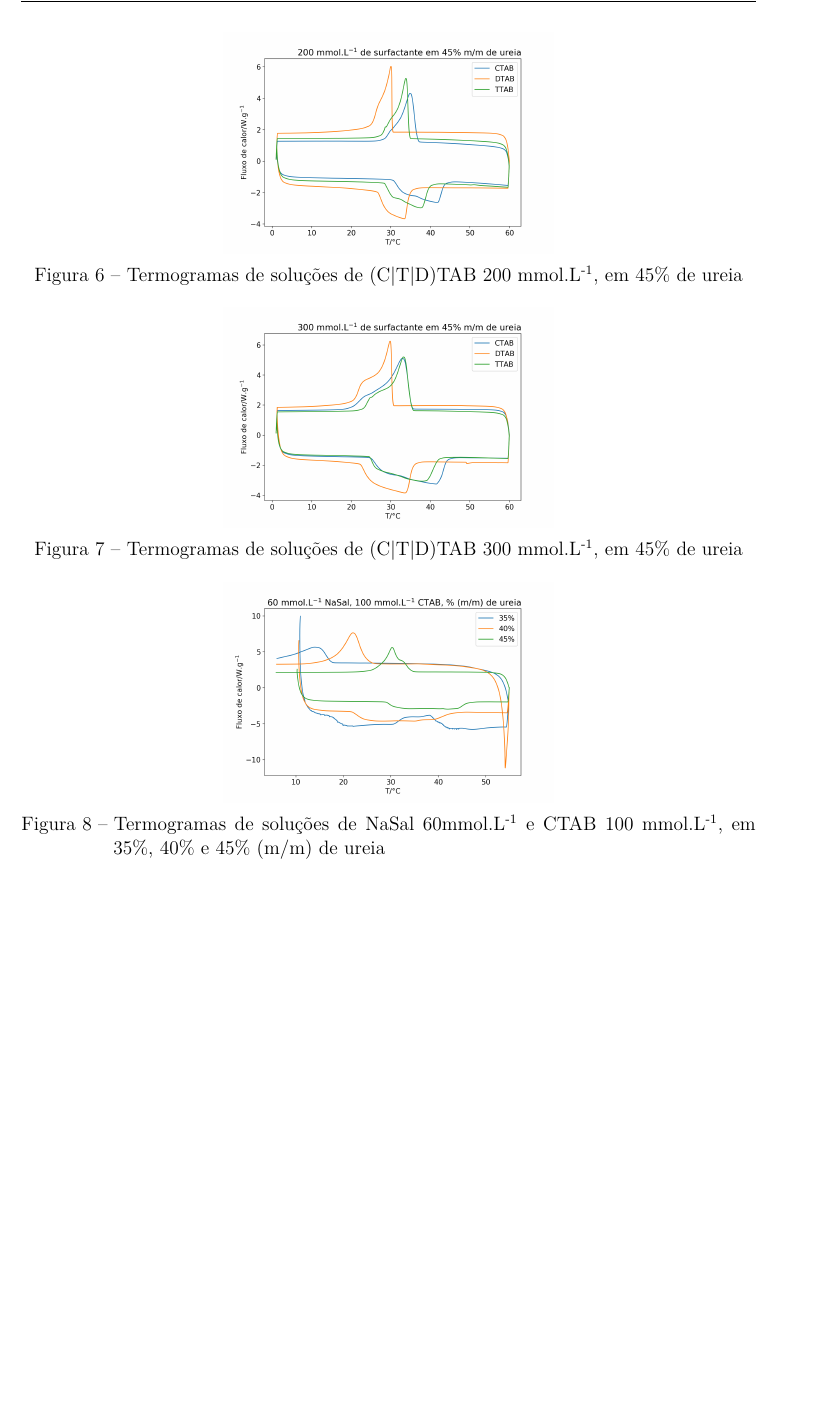
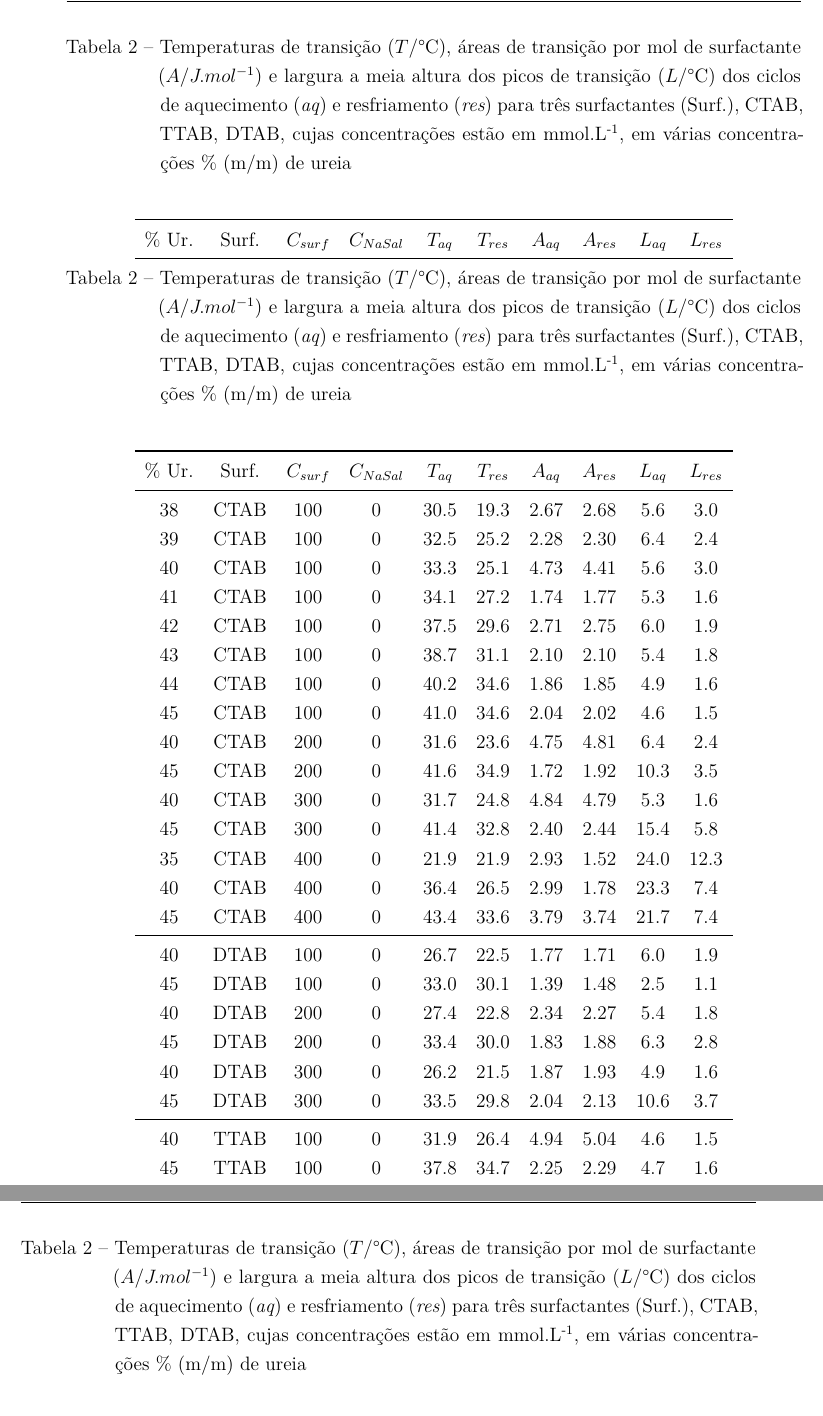
Before and after one commit to KarlClinckspoor/Tese, a LaTeX thesis (main.tex, which reads ureia.tex): part of page 28 of 45 before the commit and two parts of pages 29 and 30 of 47 after it, the two joined at a grey line, cut at the place of the change, the shorter picture padded with empty space. Compiled offline with XeLaTeX.

Commit message:
Tabelas terminadas

```diff
--- a/main.tex
+++ b/main.tex
@@ -47,11 +47,12 @@
 \usepackage{xcolor}
 \usepackage{enumitem}
 % Tabelas
-\usepackage{float}
-\floatstyle{plaintop} % tabelas com legenda na parte de cima
-\restylefloat{table}  % tabelas com legenda na parte de cima
 \usepackage{longtable}
 \usepackage{booktabs}
+
+%\usepackage{float}
+%\floatstyle{plaintop} % tabelas com legenda na parte de cima
+%\restylefloat{longtable}  % tabelas com legenda na parte de cima
 
 % Figuras
 \usepackage[labelsep=period]{caption} % figuras com subfiguras
--- a/ureia.tex
+++ b/ureia.tex
@@ -157,3 +163,39 @@
 		% todo: verificar se há bons métodos para determinar essa linha base. Senão, utilizar um valor medido na mão mesmo.
 
 		Qualitativamente, podemos observar que com o aumento de concentração de ureia, a temperatura de transição também aumenta (Figs. \ref{fig:DSC_CTAB_UR38-45}, \ref{fig:DSC_CTAB_UR40-45}, \ref{fig:DSC_TTAB_UR_40-45}, \ref{fig:DSC_DTAB_UR_40-45}, \ref{fig:DSC_NaSal60}, \ref{fig:DSC_NaSal100}, \ref{fig:DSC_NaSal250}). Além disso, vemos que CTAB e TTAB possuem temperaturas semelhantes de transição, maiores que DTAB (Figs. \ref{fig:DSC_Surf_100mm_45p}, \ref{fig:DSC_Surf_200mm_45p}, \ref{fig:DSC_Surf_300mm_45p}). As áreas de transição, e a largura dos picos são, também, proporcionais à concentração de surfactante utilizado. A adição de NaSal causa uma diminuição na temperatura de transição, especialmente visível em 250\mM{} de NaSal.
+		% todo: trocar por IBGEtable
+		\begin{longtable}[h]{cccccccccc}
+			\caption{Temperaturas de transição ($T$/°C), áreas de transição por mol de surfactante ($A$/$J.mol^{-1}$) e largura a meia altura dos picos de transição ($L$/°C) dos ciclos de aquecimento (\emph{aq}) e resfriamento (\emph{res}) para três surfactantes (Surf.), CTAB, TTAB, DTAB, cujas concentrações estão em \mM, em várias concentrações \% (m/m) de ureia}\\
+            \label{tab:DSC_temp_areas}\\
+			\toprule
+			\centering
+			\% Ur. & Surf. & $C_{surf}$ & $C_{NaSal}$ &
+			$T_{aq}$ & $T_{res}$ & $A_{aq}$ & $A_{res}$ & $L_{aq}$ & $L_{res}$\\
+			\midrule
+			\endhead
+			38 & CTAB & 100 & 0 & 30.5 & 19.3 & 2.67 & 2.68 & 5.6 &	3.0\\*
+			39 & CTAB & 100 & 0 & 32.5 & 25.2 & 2.28 & 2.30 & 6.4 &	2.4\\*
+			40 & CTAB & 100 & 0 & 33.3 & 25.1 & 4.73 & 4.41 & 5.6 &	3.0\\*
+			41 & CTAB & 100 & 0 & 34.1 & 27.2 & 1.74 & 1.77 & 5.3 &	1.6\\*
+			42 & CTAB & 100 & 0 & 37.5 & 29.6 & 2.71 & 2.75 & 6.0 &	1.9\\*
+			43 & CTAB & 100 & 0 & 38.7 & 31.1 & 2.10 & 2.10 & 5.4 &	1.8\\
+			44 & CTAB & 100 & 0 & 40.2 & 34.6 & 1.86 & 1.85 & 4.9 &	1.6\\
+			45 & CTAB & 100 & 0 & 41.0 & 34.6 & 2.04 & 2.02 & 4.6 &	1.5\\
+			40 & CTAB & 200 & 0 & 31.6 & 23.6 & 4.75 & 4.81 & 6.4 &	2.4\\
+			45 & CTAB & 200 & 0 & 41.6 & 34.9 & 1.72 & 1.92 & 10.3 & 3.5\\
+			40 & CTAB & 300 & 0 & 31.7 & 24.8 & 4.84 & 4.79 & 5.3 &	1.6\\
+			45 & CTAB & 300 & 0 & 41.4 & 32.8 & 2.40 & 2.44 & 15.4 & 5.8\\
+			35 & CTAB & 400 & 0 & 21.9 & 21.9 & 2.93 & 1.52 & 24.0 & 12.3\\
+			40 & CTAB & 400 & 0 & 36.4 & 26.5 & 2.99 & 1.78 & 23.3 & 7.4\\
+			45 & CTAB & 400 & 0 & 43.4 & 33.6 & 3.79 & 3.74 & 21.7 & 7.4\\
+			\midrule
+			40 & DTAB & 100 & 0 & 26.7 & 22.5 & 1.77 & 1.71 & 6.0 & 1.9\\
+			45 & DTAB & 100 & 0 & 33.0 & 30.1 & 1.39 & 1.48 & 2.5 & 1.1\\
+			40 & DTAB & 200 & 0 & 27.4 & 22.8 & 2.34 & 2.27 & 5.4 &	1.8\\
+			45 & DTAB & 200 & 0 & 33.4 & 30.0 & 1.83 & 1.88 & 6.3 &	2.8\\
+			40 & DTAB & 300 & 0 & 26.2 & 21.5 & 1.87 & 1.93 & 4.9 &	1.6\\
+			45 & DTAB & 300 & 0 & 33.5 & 29.8 & 2.04 & 2.13 & 10.6 & 3.7\\
+			\midrule
+			40 & TTAB & 100 & 0 & 31.9 & 26.4 & 4.94 & 5.04 & 4.6 &	1.5\\
+			45 & TTAB & 100 & 0 & 37.8 & 34.7 & 2.25 & 2.29 & 4.7 &	1.6\\
+			40 & TTAB & 200 & 0 & 31.9 & 25.3 & 3.94 & 4.00 & 10.3 & 3.5\\
@@ -160,3 +217,6 @@
+		\end{longtable}
+
+
 
 	\section{SAXS}
 	\section{DLS}
```
Also changed, not shown: imagens/dsc/TTAB_40p.png, main.pdf, ureia.tex (53 more changed lines), 1 other file.
